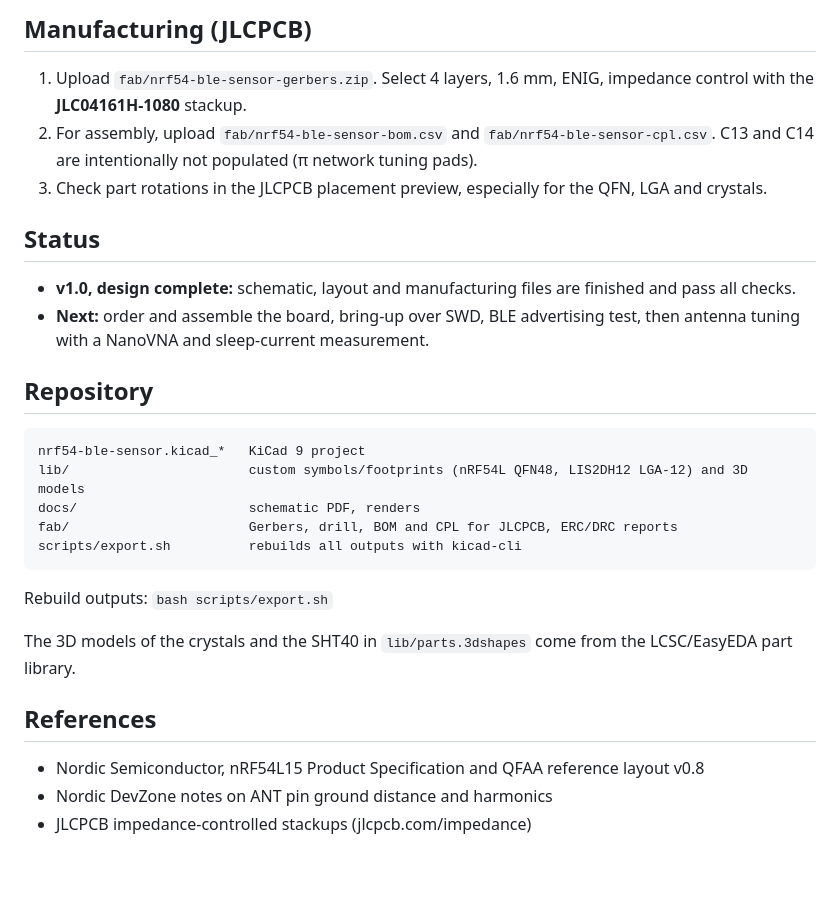
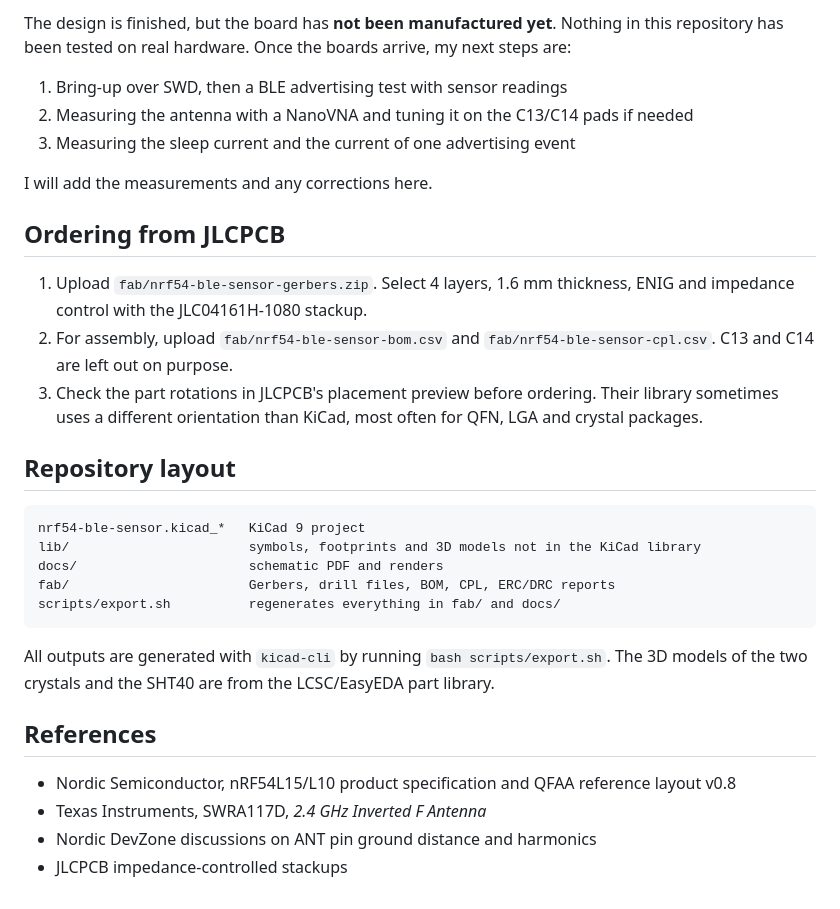
Before and after one commit to Kubranur-code/nrf54-ble-sensor, a Markdown page: README.md, the part around one of its changes. Rendered like a GitHub page; blank space fills up the shorter version.

````diff
--- a/README.md
+++ b/README.md
@@ -58,31 +74,33 @@ All components, including the coin-cell holder, are on the top side, so the boar
 
-## Manufacturing (JLCPCB)
+The design is finished, but the board has **not been manufactured yet**. Nothing in this repository has been tested on real hardware. Once the boards arrive, my next steps are:
 
-1. Upload `fab/nrf54-ble-sensor-gerbers.zip`. Select 4 layers, 1.6 mm, ENIG, impedance control with the **JLC04161H-1080** stackup.
-2. For assembly, upload `fab/nrf54-ble-sensor-bom.csv` and `fab/nrf54-ble-sensor-cpl.csv`. C13 and C14 are intentionally not populated (π network tuning pads).
-3. Check part rotations in the JLCPCB placement preview, especially for the QFN, LGA and crystals.
+1. Bring-up over SWD, then a BLE advertising test with sensor readings
+2. Measuring the antenna with a NanoVNA and tuning it on the C13/C14 pads if needed
+3. Measuring the sleep current and the current of one advertising event
 
-## Status
+I will add the measurements and any corrections here.
 
-- **v1.0, design complete:** schematic, layout and manufacturing files are finished and pass all checks.
-- **Next:** order and assemble the board, bring-up over SWD, BLE advertising test, then antenna tuning with a NanoVNA and sleep-current measurement.
+## Ordering from JLCPCB
 
-## Repository
+1. Upload `fab/nrf54-ble-sensor-gerbers.zip`. Select 4 layers, 1.6 mm thickness, ENIG and impedance control with the JLC04161H-1080 stackup.
+2. For assembly, upload `fab/nrf54-ble-sensor-bom.csv` and `fab/nrf54-ble-sensor-cpl.csv`. C13 and C14 are left out on purpose.
+3. Check the part rotations in JLCPCB's placement preview before ordering. Their library sometimes uses a different orientation than KiCad, most often for QFN, LGA and crystal packages.
+
+## Repository layout
 
 ```
 nrf54-ble-sensor.kicad_*   KiCad 9 project
-lib/                       custom symbols/footprints (nRF54L QFN48, LIS2DH12 LGA-12) and 3D models
-docs/                      schematic PDF, renders
-fab/                       Gerbers, drill, BOM and CPL for JLCPCB, ERC/DRC reports
-scripts/export.sh          rebuilds all outputs with kicad-cli
+lib/                       symbols, footprints and 3D models not in the KiCad library
+docs/                      schematic PDF and renders
+fab/                       Gerbers, drill files, BOM, CPL, ERC/DRC reports
+scripts/export.sh          regenerates everything in fab/ and docs/
 ```
 
-Rebuild outputs: `bash scripts/export.sh`
-
-The 3D models of the crystals and the SHT40 in `lib/parts.3dshapes` come from the LCSC/EasyEDA part library.
+All outputs are generated with `kicad-cli` by running `bash scripts/export.sh`. The 3D models of the two crystals and the SHT40 are from the LCSC/EasyEDA part library.
 
 ## References
 
-- Nordic Semiconductor, nRF54L15 Product Specification and QFAA reference layout v0.8
-- Nordic DevZone notes on ANT pin ground distance and harmonics
-- JLCPCB impedance-controlled stackups (jlcpcb.com/impedance)
+- Nordic Semiconductor, nRF54L15/L10 product specification and QFAA reference layout v0.8
+- Texas Instruments, SWRA117D, *2.4 GHz Inverted F Antenna*
+- Nordic DevZone discussions on ANT pin ground distance and harmonics
+- JLCPCB impedance-controlled stackups
````
Also changed, not shown: other parts of README.md (+48 -32 lines), docs/img/render-bottom.png, docs/img/render-top.png, 5 other files.
